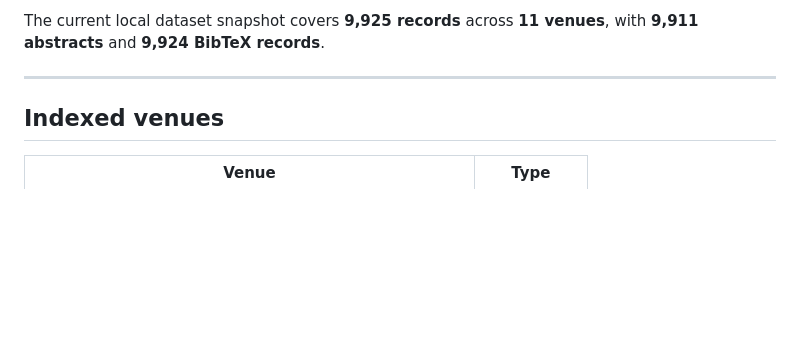
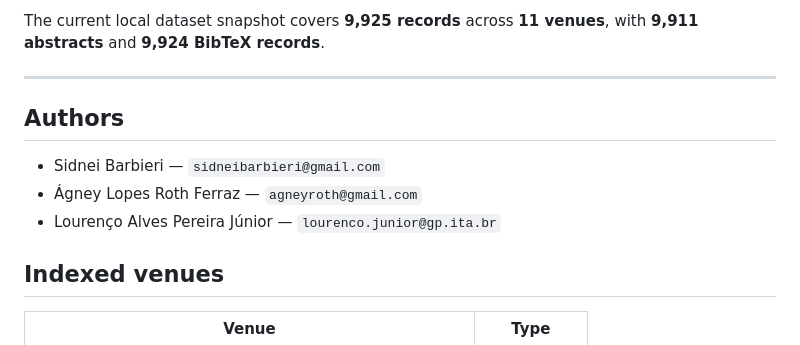
Before and after one commit to sidneibarbieri/topVenues, a Markdown page: README.md, the part around the change. Drawn GitHub-style; blank space fills up the shorter version.

```diff
--- a/README.md
+++ b/README.md
@@ -12,6 +12,13 @@ The current local dataset snapshot covers **9,925 records** across **11 venues**
 with **9,911 abstracts** and **9,924 BibTeX records**.
 
 ---
+
+## Authors
+
+- Sidnei Barbieri — `sidneibarbieri@gmail.com`
+- Ágney Lopes Roth Ferraz — `agneyroth@gmail.com`
+- Lourenço Alves Pereira Júnior — `lourenco.junior@gp.ita.br`
+
 
 ## Indexed venues
 
```
